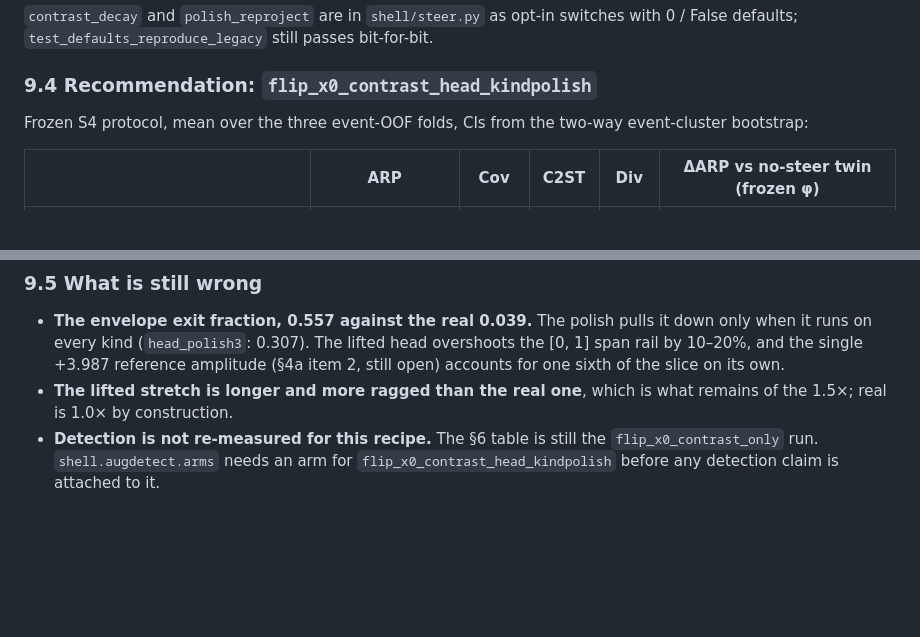
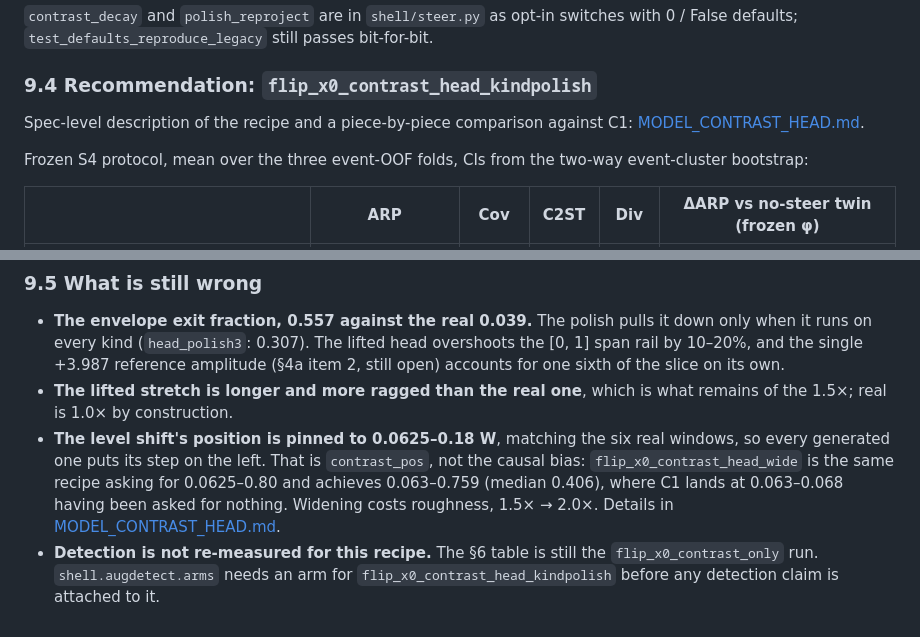
Before and after one commit to rlawnsiiiii/AnoGen, a Markdown page: docs/ESA_RUN_2026-10-06.md, 2 parts joined by grey strips. GitHub-like rendering; blank space fills up the shorter version.

Commit message:
update docs of current model

```diff
--- a/docs/ESA_RUN_2026-10-06.md
+++ b/docs/ESA_RUN_2026-10-06.md
@@ -494,6 +494,9 @@ bit-for-bit.
 
 ### 9.4 Recommendation: `flip_x0_contrast_head_kindpolish`
 
+Spec-level description of the recipe and a piece-by-piece comparison against
+C1: [MODEL_CONTRAST_HEAD.md](MODEL_CONTRAST_HEAD.md).
+
 Frozen S4 protocol, mean over the three event-OOF folds, CIs from the two-way
 event-cluster bootstrap:
 
@@ -543,7 +546,14 @@ lifted head overshoots the [0, 1] span rail by 10–20%, and the single
 +3.987 reference amplitude (§4a item 2, still open) accounts for one sixth
 of the slice on its own.
 - **The lifted stretch is longer and more ragged than the real one**, which is
-what remains of the 1.5×; real is 1.0× by construction.
+  what remains of the 1.5×; real is 1.0× by construction.
+- **The level shift's position is pinned to 0.0625–0.18 W**, matching the six
+  real windows, so every generated one puts its step on the left. That is
+  `contrast_pos`, not the causal bias: `flip_x0_contrast_head_wide` is the same
+  recipe asking for 0.0625–0.80 and achieves 0.063–0.759 (median 0.406), where
+  C1 lands at 0.063–0.068 having been asked for nothing. Widening costs
+  roughness, 1.5× → 2.0×. Details in
+  [MODEL_CONTRAST_HEAD.md](MODEL_CONTRAST_HEAD.md).
 - **Detection is not re-measured for this recipe.** The §6 table is still the
 `flip_x0_contrast_only` run. `shell.augdetect.arms` needs an arm for
 `flip_x0_contrast_head_kindpolish` before any detection claim is attached to
```
Also changed, not shown: docs/MODEL_CONTRAST_HEAD.md (added, +302 -0 lines), docs/REPO.md (+2 -1 lines).
